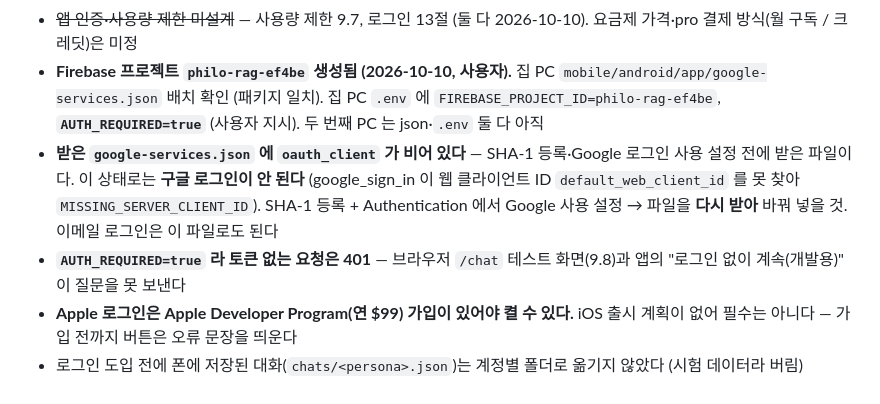
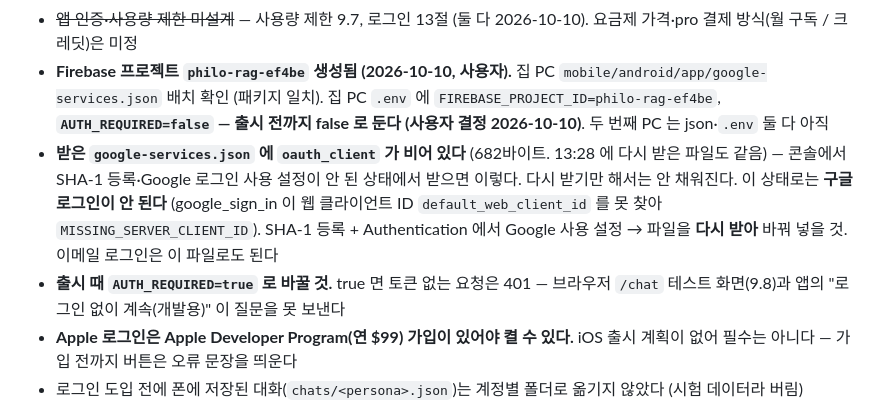
Before and after one commit to woyeonggwang/philo_rag, a Markdown page: CLAUDE.md, the part around the change. Drawn GitHub-style.

Commit message:
docs: AUTH_REQUIRED 는 출시 전까지 false, 다시 받은 google-services.json 도 oauth_client 비어 있음
Co-Authored-By: Claude Opus 5.5 <noreply@anthropic.com>

```diff
--- a/CLAUDE.md
+++ b/CLAUDE.md
@@ -1193,11 +1193,13 @@ FastAPI 백엔드 **동작 확인 완료** (9.1절).
 - 배포처 미정 — 개발 중엔 로컬, 배포 시 클라우드 이전 예정. 이전 시 GPU 없는 환경의 임베딩 처리 방법 재결정 필요
 - ~~앱 인증·사용량 제한 미설계~~ — 사용량 제한 9.7, 로그인 13절 (둘 다 2026-10-10). 요금제 가격·pro 결제 방식(월 구독 / 크레딧)은 미정
 - **Firebase 프로젝트 `philo-rag-ef4be` 생성됨 (2026-10-10, 사용자).** 집 PC `mobile/android/app/google-services.json` 배치 확인 (패키지 일치).
-  집 PC `.env` 에 `FIREBASE_PROJECT_ID=philo-rag-ef4be`, **`AUTH_REQUIRED=true`** (사용자 지시). 두 번째 PC 는 json·`.env` 둘 다 아직
-- **받은 `google-services.json` 에 `oauth_client` 가 비어 있다** — SHA-1 등록·Google 로그인 사용 설정 전에 받은 파일이다.
+  집 PC `.env` 에 `FIREBASE_PROJECT_ID=philo-rag-ef4be`, **`AUTH_REQUIRED=false` — 출시 전까지 false 로 둔다 (사용자 결정 2026-10-10)**.
+  두 번째 PC 는 json·`.env` 둘 다 아직
+- **받은 `google-services.json` 에 `oauth_client` 가 비어 있다** (682바이트. 13:28 에 다시 받은 파일도 같음) — 콘솔에서 SHA-1 등록·Google 로그인
+  사용 설정이 안 된 상태에서 받으면 이렇다. 다시 받기만 해서는 안 채워진다.
   이 상태로는 **구글 로그인이 안 된다** (google_sign_in 이 웹 클라이언트 ID `default_web_client_id` 를 못 찾아 `MISSING_SERVER_CLIENT_ID`).
   SHA-1 등록 + Authentication 에서 Google 사용 설정 → 파일을 **다시 받아** 바꿔 넣을 것. 이메일 로그인은 이 파일로도 된다
-- **`AUTH_REQUIRED=true` 라 토큰 없는 요청은 401** — 브라우저 `/chat` 테스트 화면(9.8)과 앱의 "로그인 없이 계속(개발용)" 이 질문을 못 보낸다
+- **출시 때 `AUTH_REQUIRED=true` 로 바꿀 것.** true 면 토큰 없는 요청은 401 — 브라우저 `/chat` 테스트 화면(9.8)과 앱의 "로그인 없이 계속(개발용)" 이 질문을 못 보낸다
 - **Apple 로그인은 Apple Developer Program(연 $99) 가입이 있어야 켤 수 있다.** iOS 출시 계획이 없어 필수는 아니다 — 가입 전까지 버튼은 오류 문장을 띄운다
 - 로그인 도입 전에 폰에 저장된 대화(`chats/<persona>.json`)는 계정별 폴더로 옮기지 않았다 (시험 데이터라 버림)
 - 이메일 가입은 인증 메일을 보내지 않는다 — 남의 이메일로도 가입된다. 필요하면 `sendEmailVerification` 을 붙일 것
```
